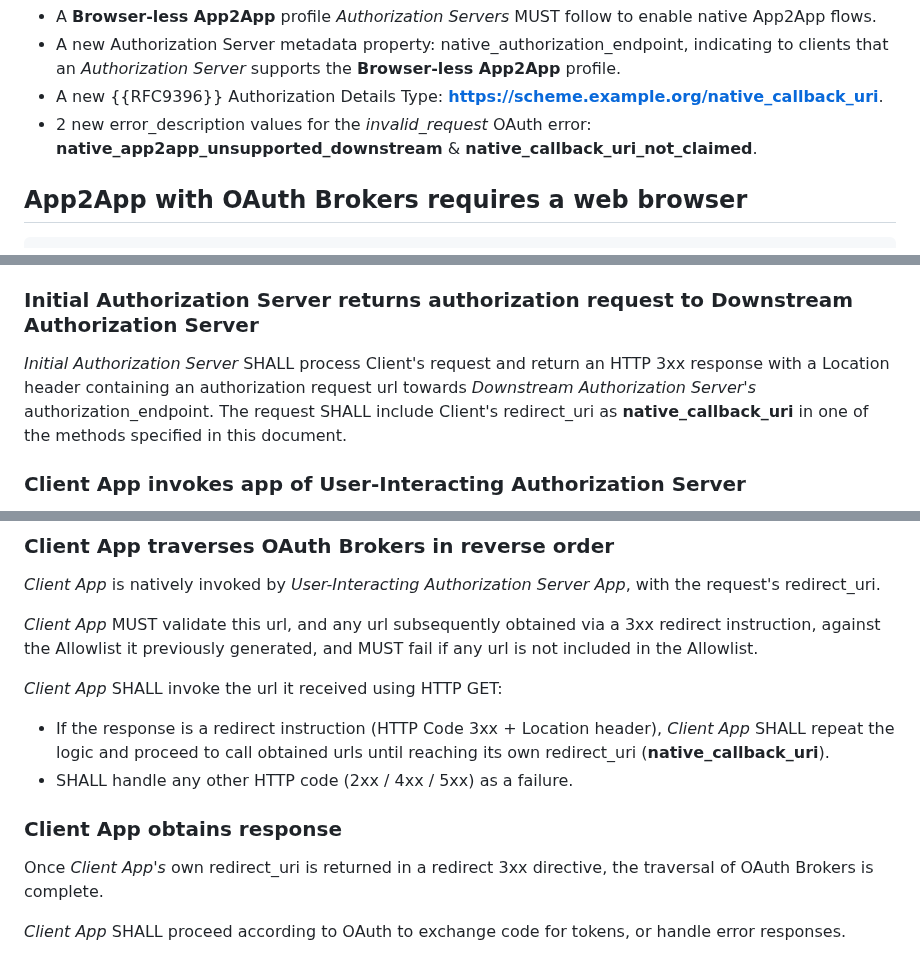
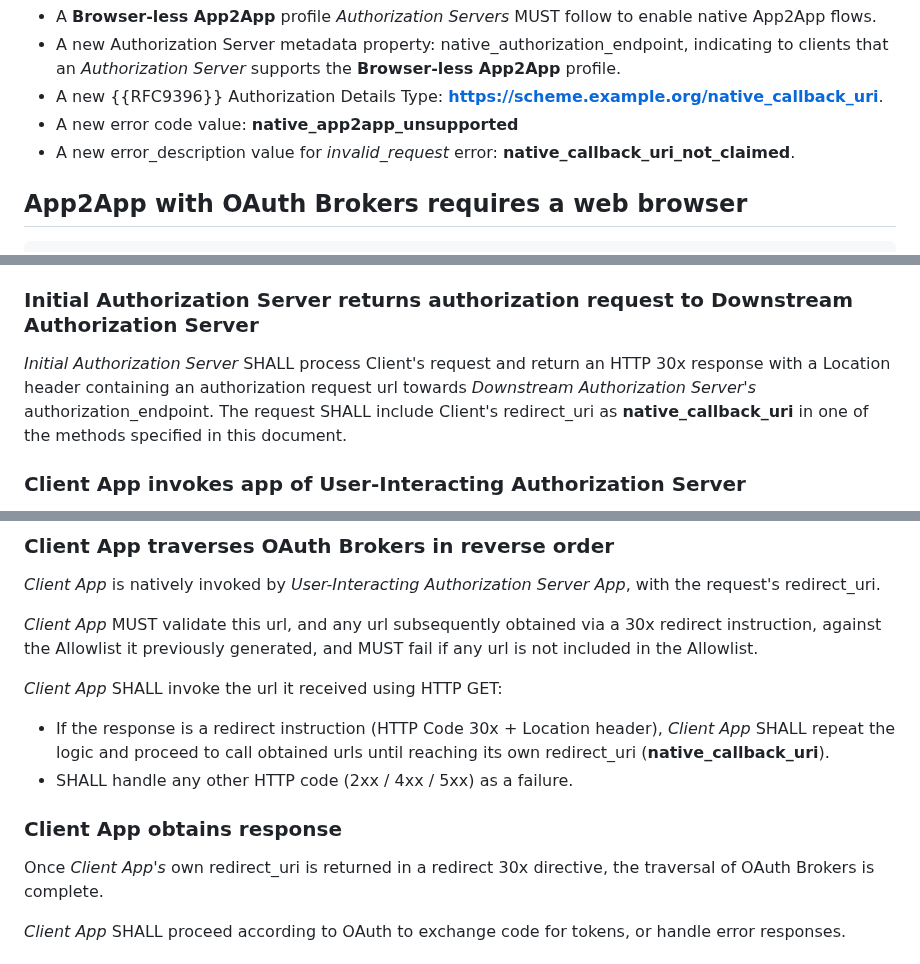
Before and after one commit to yaron-zehavi/oauth-app2app-browserless, a Markdown page: draft-zehavi-oauth-app2app-browserless.md, 3 parts joined by grey strips. Rendered like a GitHub page.

```diff
--- a/draft-zehavi-oauth-app2app-browserless.md
+++ b/draft-zehavi-oauth-app2app-browserless.md
@@ -153,7 +154,8 @@ This document specifies:
 * A **Browser-less App2App** profile *Authorization Servers* MUST follow to enable native App2App flows.
 * A new Authorization Server metadata property: native_authorization_endpoint, indicating to clients that an *Authorization Server* supports the **Browser-less App2App** profile.
 * A new {{RFC9396}} Authorization Details Type: **https://scheme.example.org/native_callback_uri**.
-* 2 new error_description values for the *invalid_request* OAuth error:  **native_app2app_unsupported_downstream** & **native_callback_uri_not_claimed**.
+* A new error code value: **native_app2app_unsupported**
+* A new error_description value for *invalid_request* error: **native_callback_uri_not_claimed**.
 
 ## App2App with OAuth Brokers requires a web browser
 
@@ -273,7 +275,7 @@ Client App calls Initial Authorization Server's authorization_endpoint to initia
 
 ### Initial Authorization Server returns authorization request to Downstream Authorization Server
 
-*Initial Authorization Server* SHALL process Client's request and return an HTTP 3xx response with a Location header containing an authorization request url towards *Downstream Authorization Server's* authorization_endpoint.
+*Initial Authorization Server* SHALL process Client's request and return an HTTP 30x response with a Location header containing an authorization request url towards *Downstream Authorization Server's* authorization_endpoint.
 The request SHALL include Client's redirect_uri as **native_callback_uri** in one of the methods specified in this document.
 
 ### Client App invokes app of User-Interacting Authorization Server
@@ -326,16 +328,16 @@ The *User-Interacting Authorization Server* SHALL handle the authorization reque
 
 *Client App* is natively invoked by *User-Interacting Authorization Server App*, with the request's redirect_uri.
 
-*Client App* MUST validate this url, and any url subsequently obtained via a 3xx redirect instruction, against the Allowlist it previously generated, and MUST fail if any url is not included in the Allowlist.
+*Client App* MUST validate this url, and any url subsequently obtained via a 30x redirect instruction, against the Allowlist it previously generated, and MUST fail if any url is not included in the Allowlist.
 
 *Client App* SHALL invoke the url it received using HTTP GET:
 
-* If the response is a redirect instruction (HTTP Code 3xx + Location header), *Client App* SHALL repeat the logic and proceed to call obtained urls until reaching its own redirect_uri (**native_callback_uri**).
+* If the response is a redirect instruction (HTTP Code 30x + Location header), *Client App* SHALL repeat the logic and proceed to call obtained urls until reaching its own redirect_uri (**native_callback_uri**).
 * SHALL handle any other HTTP code (2xx / 4xx / 5xx) as a failure.
 
 ### Client App obtains response
 
-Once *Client App's* own redirect_uri is returned in a redirect 3xx directive, the traversal of OAuth Brokers is complete.
+Once *Client App's* own redirect_uri is returned in a redirect 30x directive, the traversal of OAuth Brokers is complete.
 
 *Client App* SHALL proceed according to OAuth to exchange code for tokens, or handle error responses.
 
```
Also changed, not shown: other parts of draft-zehavi-oauth-app2app-browserless.md (+44 -43 lines).
